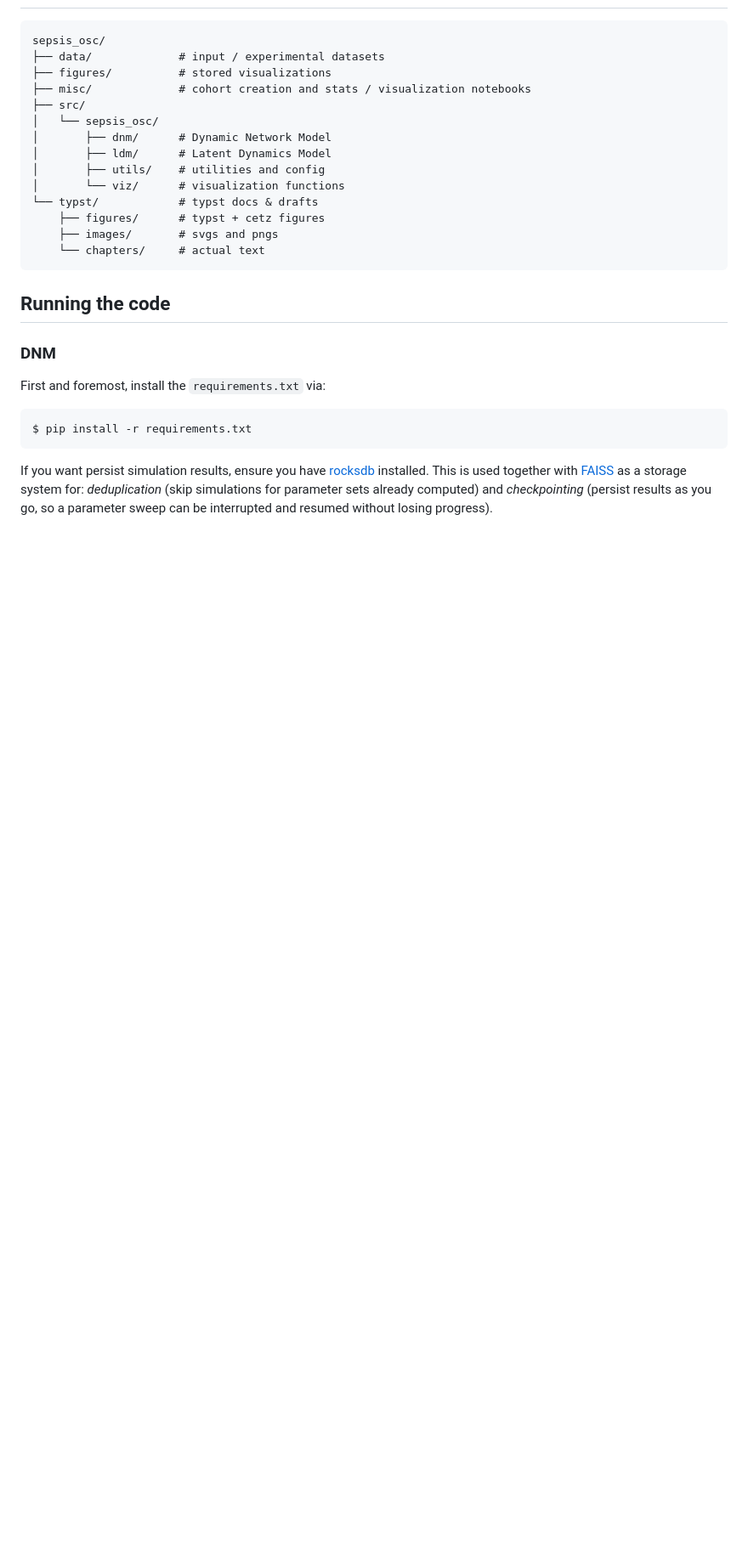
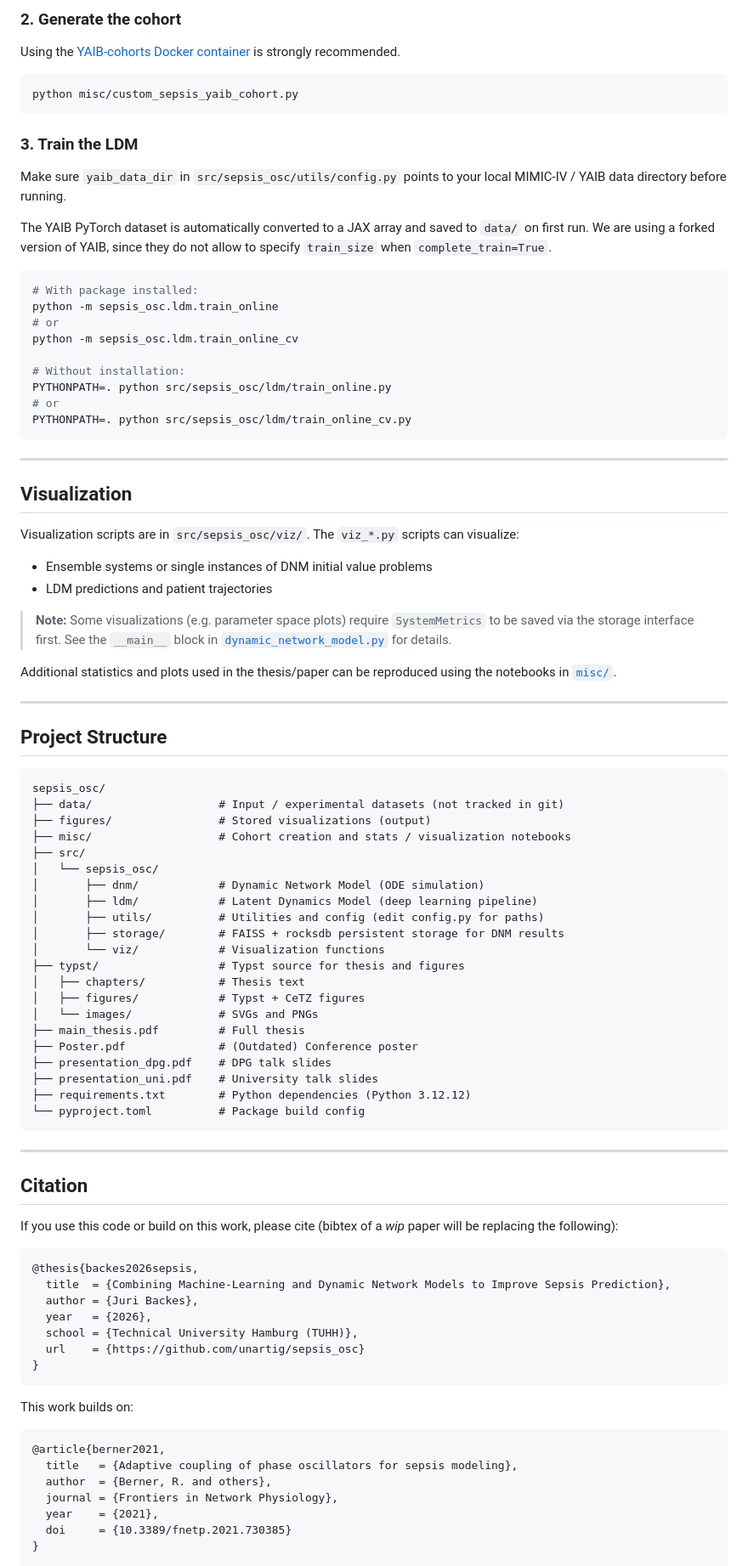
Before and after one commit to unartig/sepsis_osc, a Markdown page: README.md, the part around one of its changes. Shown at 85% size. Drawn GitHub-style; blank space fills up the shorter version.

````diff
--- a/README.md
+++ b/README.md
@@ -26,30 +110,93 @@ All further visualizations and statistics can be generated using the notebooks i
+### 2. Generate the cohort
+
+Using the [YAIB-cohorts Docker container](https://github.com/rvandewater/YAIB-cohorts/tree/main/docker) is strongly recommended.
+```bash
+python misc/custom_sepsis_yaib_cohort.py
+```
+
+### 3. Train the LDM
+Make sure `yaib_data_dir` in `src/sepsis_osc/utils/config.py` points to your local MIMIC-IV / YAIB data directory before running.
+
+The YAIB PyTorch dataset is automatically converted to a JAX array and saved to `data/` on first run.
+We are using a forked version of YAIB, since they do not allow to specify `train_size` when `complete_train=True`.
+
+```bash
+# With package installed:
+python -m sepsis_osc.ldm.train_online
+# or
+python -m sepsis_osc.ldm.train_online_cv
+
+# Without installation:
+PYTHONPATH=. python src/sepsis_osc/ldm/train_online.py
+# or
+PYTHONPATH=. python src/sepsis_osc/ldm/train_online_cv.py
+```
+
+---
+
+## Visualization
+
+Visualization scripts are in `src/sepsis_osc/viz/`. The `viz_*.py` scripts can visualize:
+- Ensemble systems or single instances of DNM initial value problems
+- LDM predictions and patient trajectories
+
+> **Note:** Some visualizations (e.g. parameter space plots) require `SystemMetrics` to be saved via the storage interface first.
+See the `__main__` block in [`dynamic_network_model.py`](src/sepsis_osc/dnm/dynamic_network_model.py) for details.
+
+Additional statistics and plots used in the thesis/paper can be reproduced using the notebooks in [`misc/`](misc/).
+
+---
+
+## Project Structure
+
 ```
 sepsis_osc/
-├── data/             # input / experimental datasets
-├── figures/          # stored visualizations
-├── misc/             # cohort creation and stats / visualization notebooks
+├── data/                   # Input / experimental datasets (not tracked in git)
+├── figures/                # Stored visualizations (output)
+├── misc/                   # Cohort creation and stats / visualization notebooks
 ├── src/
 │   └── sepsis_osc/
-│       ├── dnm/      # Dynamic Network Model
-│       ├── ldm/      # Latent Dynamics Model
-│       ├── utils/    # utilities and config
-│       └── viz/      # visualization functions
-└── typst/            # typst docs & drafts
-    ├── figures/      # typst + cetz figures
-    ├── images/       # svgs and pngs
-    └── chapters/     # actual text
+│       ├── dnm/            # Dynamic Network Model (ODE simulation)
+│       ├── ldm/            # Latent Dynamics Model (deep learning pipeline)
+│       ├── utils/          # Utilities and config (edit config.py for paths)
+│       ├── storage/        # FAISS + rocksdb persistent storage for DNM results
+│       └── viz/            # Visualization functions
+├── typst/                  # Typst source for thesis and figures
+│   ├── chapters/           # Thesis text
+│   ├── figures/            # Typst + CeTZ figures
+│   └── images/             # SVGs and PNGs
+├── main_thesis.pdf         # Full thesis
+├── Poster.pdf              # (Outdated) Conference poster
+├── presentation_dpg.pdf    # DPG talk slides
+├── presentation_uni.pdf    # University talk slides
+├── requirements.txt        # Python dependencies (Python 3.12.12)
+└── pyproject.toml          # Package build config
 ```
 
+---
 
-## Running the code
+## Citation
 
-### DNM
-First and foremost, install the `requirements.txt` via:
-```
-$ pip install -r requirements.txt
+If you use this code or build on this work, please cite (bibtex of a _wip_ paper will be replacing the following):
+
+```bibtex
+@thesis{backes2026sepsis,
+  title  = {Combining Machine-Learning and Dynamic Network Models to Improve Sepsis Prediction},
+  author = {Juri Backes},
+  year   = {2026},
+  school = {Technical University Hamburg (TUHH)},
+  url    = {https://github.com/unartig/sepsis_osc}
+}
 ```
 
-If you want persist simulation results, ensure you have [rocksdb](https://github.com/facebook/rocksdb) installed.
-This is used together with [FAISS](https://github.com/facebookresearch/faiss) as a storage system for: *deduplication* (skip simulations for parameter sets already computed) and *checkpointing* (persist results as you go, so a parameter sweep can be interrupted and resumed without losing progress).
+This work builds on:
 
+```bibtex
+@article{berner2021,
+  title   = {Adaptive coupling of phase oscillators for sepsis modeling},
+  author  = {Berner, R. and others},
+  journal = {Frontiers in Network Physiology},
+  year    = {2021},
+  doi     = {10.3389/fnetp.2021.730385}
+}
 
````
Also changed, not shown: other parts of README.md (+107 -35 lines).
